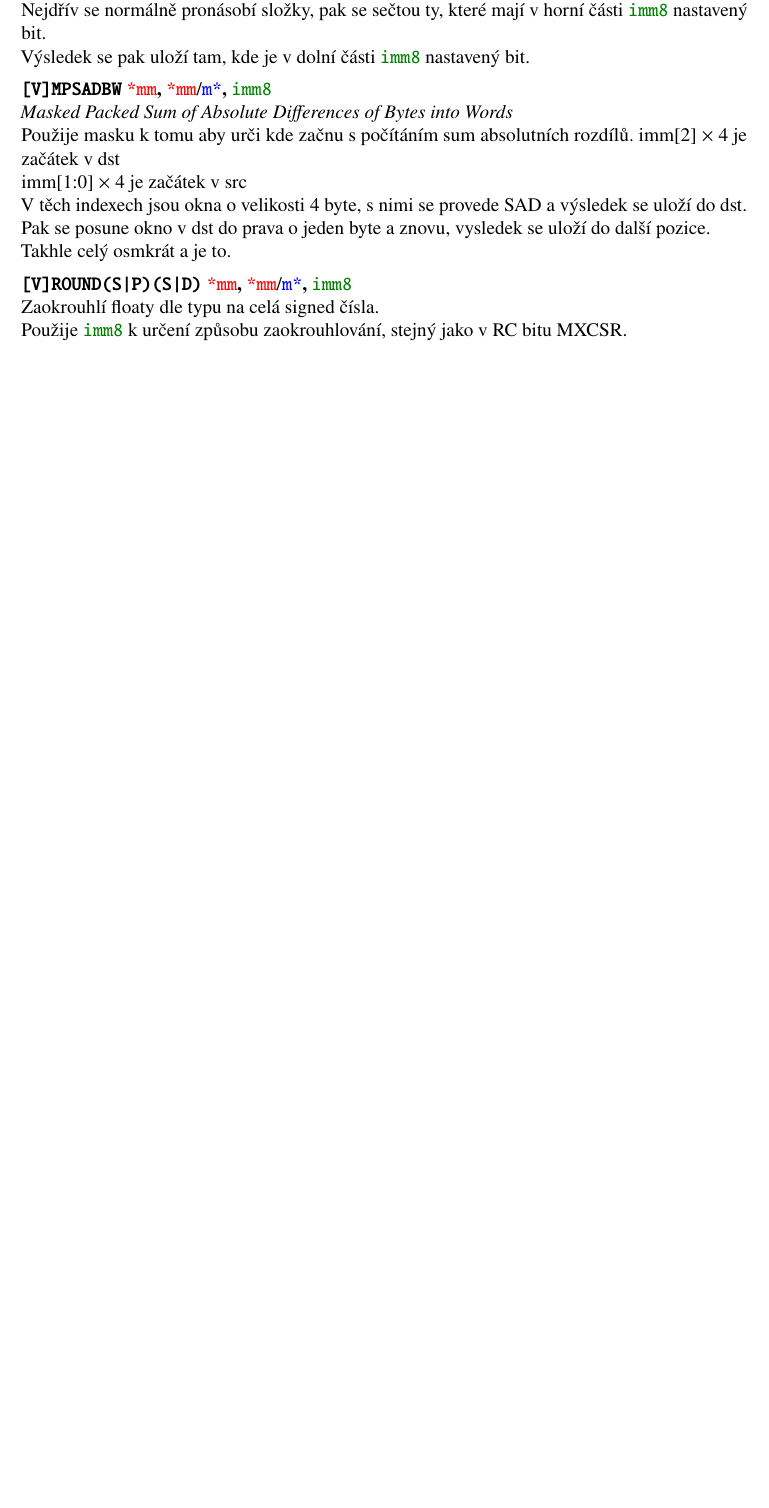
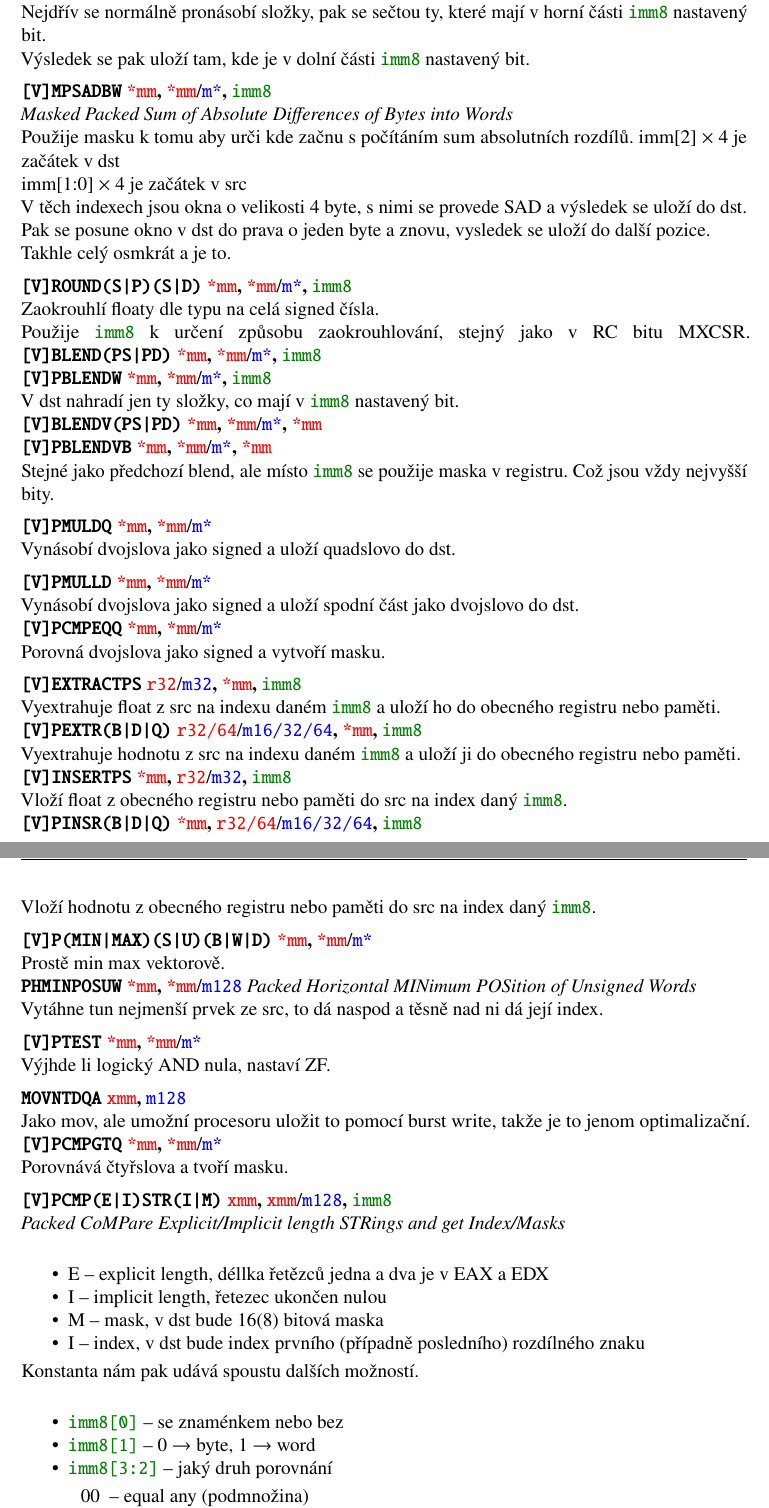
Before and after one commit to Brepan/IPA_overview, a LaTeX document (main.tex): part of page 12 of 12 before the commit and two parts of pages 12 and 13 of 14 after it, the two joined at a grey line, cut so that both start at the same text, the shorter picture padded with empty space. Compiled offline with pdfLaTeX.

Commit message:
feat: finito SSE

```diff
--- a/main.tex
+++ b/main.tex
@@ -419,3 +419,61 @@ Takhle celý osmkrát a je to.
 Zaokrouhlí floaty dle typu na celá signed čísla.\\
 Použije \const{imm8} k určení způsobu zaokrouhlování,
 stejný jako v RC bitu MXCSR.
+\instr{[V]BLEND(PS|PD)} \reg{*mm}\textbf{,} \reg{*mm}/\mem{m*}\textbf{,} \const{imm8}\\
+\instr{[V]PBLENDW} \reg{*mm}\textbf{,} \reg{*mm}/\mem{m*}\textbf{,} \const{imm8}\\
+V dst nahradí jen ty složky, co mají v \const{imm8} nastavený bit.\\
+\instr{[V]BLENDV(PS|PD)} \reg{*mm}\textbf{,} \reg{*mm}/\mem{m*}\textbf{,} \reg{*mm}\\
+\instr{[V]PBLENDVB} \reg{*mm}\textbf{,} \reg{*mm}/\mem{m*}\textbf{,} \reg{*mm}\\
+Stejné jako předchozí blend, ale místo \const{imm8} se použije maska v registru.
+Což jsou vždy nejvyšší bity.
+\\[0.5em]
+\instr{[V]PMULDQ} \reg{*mm}\textbf{,} \reg{*mm}/\mem{m*}\\
+Vynásobí dvojslova jako signed a uloží quadslovo do dst.
+\\[0.5em]
+\instr{[V]PMULLD} \reg{*mm}\textbf{,} \reg{*mm}/\mem{m*}\\
+Vynásobí dvojslova jako signed a uloží spodní část jako dvojslovo do dst.\\
+\instr{[V]PCMPEQQ} \reg{*mm}\textbf{,} \reg{*mm}/\mem{m*}\\
+Porovná dvojslova jako signed a vytvoří masku.
+\\[0.5em]
+\instr{[V]EXTRACTPS} \reg{r32}/\mem{m32}\textbf{,} \reg{*mm}\textbf{,} \const{imm8}\\
+Vyextrahuje float z src na indexu daném \const{imm8}
+a uloží ho do obecného registru nebo paměti.\\
+\instr{[V]PEXTR(B|D|Q)} \reg{r32/64}/\mem{m16/32/64}\textbf{,} \reg{*mm}\textbf{,} \const{imm8}\\
+Vyextrahuje hodnotu z src na indexu daném \const{imm8}
+a uloží ji do obecného registru nebo paměti.\\
+\instr{[V]INSERTPS} \reg{*mm}\textbf{,} \reg{r32}/\mem{m32}\textbf{,} \const{imm8}\\
+Vloží float z obecného registru nebo paměti do src na index daný \const{imm8}.\\
+\instr{[V]PINSR(B|D|Q)} \reg{*mm}\textbf{,} \reg{r32/64}/\mem{m16/32/64}\textbf{,} \const{imm8}\\
+Vloží hodnotu z obecného registru nebo paměti do src na index daný \const{imm8}.
+\\[0.5em]
+\instr{[V]P(MIN|MAX)(S|U)(B|W|D)} \reg{*mm}\textbf{,} \reg{*mm}/\mem{m*}\\
+Prostě min max vektorově.\\
+\instr{PHMINPOSUW} \reg{*mm}\textbf{,} \reg{*mm}/\mem{m128}
+\textit{Packed Horizontal MINimum POSition of Unsigned Words}\\
+Vytáhne tun nejmenší prvek ze src, to dá naspod a těsně nad ni dá její index.
+\\[0.5em]
+\instr{[V]PTEST} \reg{*mm}\textbf{,} \reg{*mm}/\mem{m*}\\
+Výjhde li logický AND nula, nastaví ZF.
+\\[0.5em]
+\instr{MOVNTDQA} \reg{xmm}\textbf{,} \mem{m128}\\
+Jako mov, ale umožní procesoru uložit to pomocí burst write,
+takže je to jenom optimalizační.
+\instr{[V]PCMPGTQ} \reg{*mm}\textbf{,} \reg{*mm}/\mem{m*}\\
+Porovnává čtyřslova a tvoří masku.
+\\[0.5em]
+\instr{[V]PCMP(E|I)STR(I|M)} \reg{xmm}\textbf{,} \reg{xmm}/\mem{m128}\textbf{,} \const{imm8}\\
+\textit{Packed CoMPare Explicit/Implicit length STRings and get Index/Masks}\\
+\begin{itemize}
+    \item E -- explicit length, déllka řetězců jedna a dva je v EAX a EDX
+    \item I -- implicit length, řetezec ukončen nulou
+    \item M -- mask, v dst bude 16(8) bitová maska
+    \item I -- index, v dst bude index prvního (případně posledního) rozdílného znaku
+\end{itemize}
+Konstanta nám pak udává spoustu dalších možností.\\
+\begin{itemize}
+    \item \const{imm8[0]} -- se znaménkem nebo bez
+    \item \const{imm8[1]} -- 0 $\rightarrow$ byte, 1 $\rightarrow$ word
+    \item \const{imm8[3:2]} -- jaký druh porovnání
+        \begin{itemize}
+            \item[00] -- equal any (podmnožina)
+            \item[01] -- ranges (je někde mezi znaky, vždy po dvojicích)
```
Also changed, not shown: main.tex (68 more changed lines).
